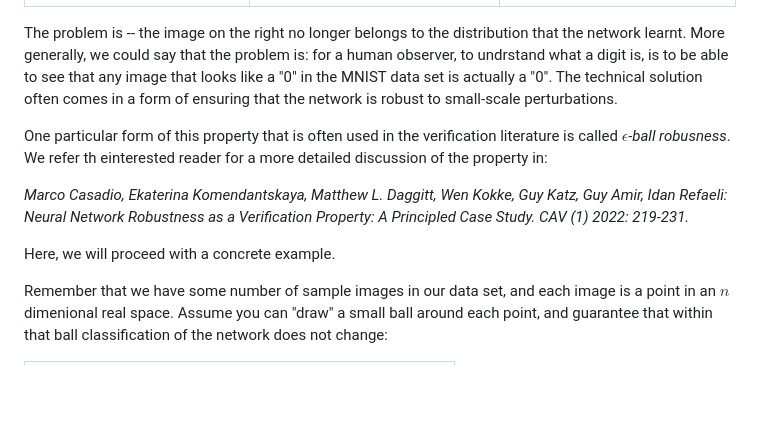
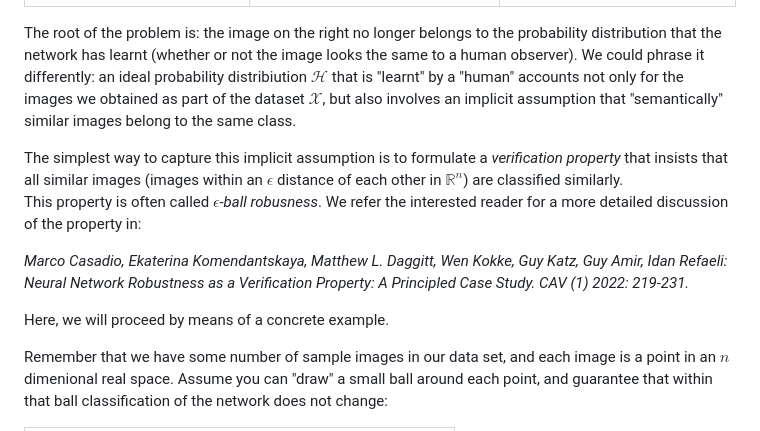
Before and after one commit to vehicle-lang/tutorial, a Markdown page: 2. Proving Robustness.md, the part around the change. Drawn GitHub-style; blank space fills up the shorter version.

Commit message:
epsilon ball robustness

```diff
--- a/2. Proving Robustness.md
+++ b/2. Proving Robustness.md
@@ -34,16 +34,16 @@ not change the class (for the human eye):
 :-------------------------:|:-------------------------:|:-----------------------------
 ![Original MNIST Image](images/true.png) | ![Perturbation](images/eta.png) |  ![Perturbed Image](images/adv.png)
 
-The problem is -- the image on the right no longer belongs to the distribution that the network learnt. More generally,
-we could say that the problem is: for a human observer, to undrstand what a digit is, is to be able to see that any image that looks like a "0"
-in the MNIST data set is actually  a "0". The technical solution often comes in a form of ensuring that the network is robust to small-scale perturbations.
+The root of the problem is: the image on the right no longer belongs to the probability distribution that the network has learnt (whether or not the image looks the same to a human observer).
+We could phrase it differently: an ideal probability distribiution $\mathcal{H}$ that is "learnt" by a "human" accounts not only for the images we obtained as part of the dataset $\mathcal{X}$, but also involves an implicit assumption that "semantically" similar images belong to the same class.
 
-One particular form of this property that is often used in the verification literature is called _$\epsilon$-ball robusness_. We refer th einterested reader for a more detailed discussion of the property in:
+ The simplest way to capture this implicit assumption is to formulate a _verification property_ that insists that all similar images (images within an $\epsilon$ distance of each other in $\mathbb{R}^n$) are classified similarly.
+This property is often called _$\epsilon$-ball robusness_. We refer the interested reader for a more detailed discussion of the property in:
 
 _Marco Casadio, Ekaterina Komendantskaya, Matthew L. Daggitt, Wen Kokke, Guy Katz, Guy Amir, Idan Refaeli:
 Neural Network Robustness as a Verification Property: A Principled Case Study. CAV (1) 2022: 219-231._
 
-Here, we will proceed with a concrete example.
+Here, we will proceed by means of a concrete example.
 
 Remember that we have some number of sample images in our data set, and each image is a point in an $n$ dimenional real space. Assume you can "draw" a small ball around each point, and guarantee that within that ball classification of the network does not change:
 
```
